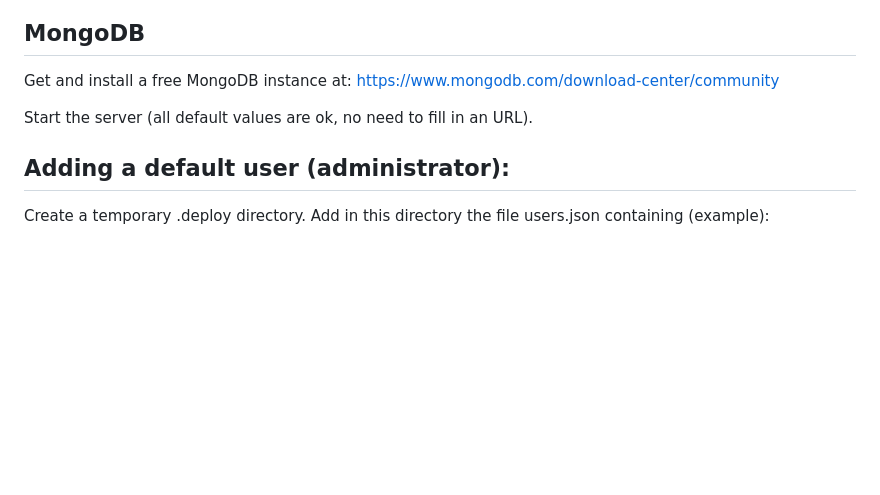
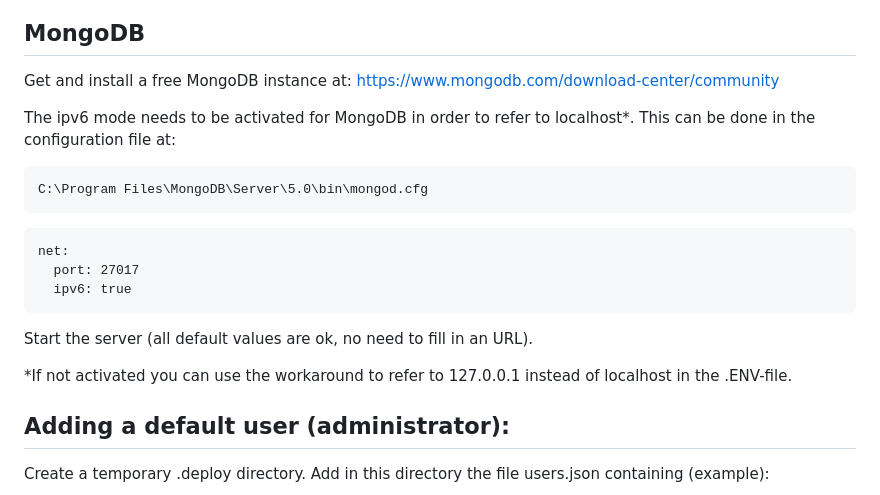
Before and after one commit to geertdaelemans/touch-editor, a Markdown page: ReadMe.md, the part around the change. Drawn GitHub-style; blank space fills up the shorter version.

Commit message:
TOUCH-132: Update info on connecting to MongoDB

````diff
--- a/ReadMe.md
+++ b/ReadMe.md
@@ -4,7 +4,19 @@
 Get and install a free MongoDB instance at:
 	https://www.mongodb.com/download-center/community
 
+The ipv6 mode needs to be activated for MongoDB in order to refer to localhost*. This can be done in the configuration file at:
+
+    C:\Program Files\MongoDB\Server\5.0\bin\mongod.cfg
+
+```# network interfaces
+net:
+  port: 27017
+  ipv6: true
+```
+
 Start the server (all default values are ok, no need to fill in an URL).
+
+*If not activated you can use the workaround to refer to 127.0.0.1 instead of localhost in the .ENV-file.
 
 ## Adding a default user (administrator):
 Create a temporary .deploy directory. Add in this directory the file users.json containing (example):
````
